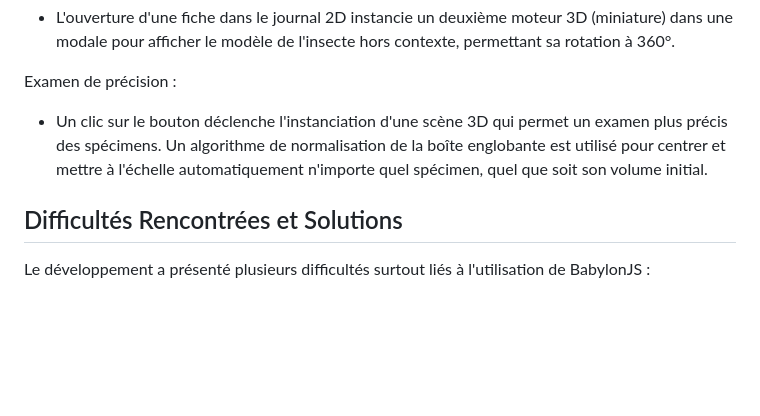
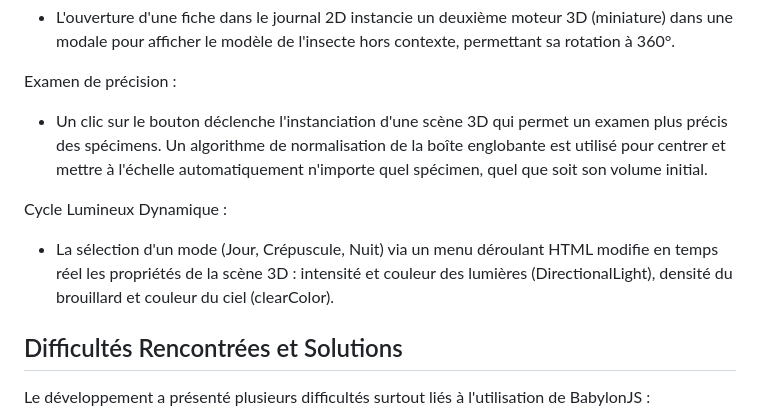
Before and after one commit to marie-camilo/archipelgo-insects, a Markdown page: README.md, the part around the change. Drawn GitHub-style; blank space fills up the shorter version.

Commit message:
update: updated readme file

```diff
--- a/README.md
+++ b/README.md
@@ -79,6 +79,9 @@ Visualisation Journal :
 Examen de précision :
 * Un clic sur le bouton déclenche l'instanciation d'une scène 3D qui permet un examen plus précis des spécimens. Un algorithme de normalisation de la boîte englobante est utilisé pour centrer et mettre à l'échelle automatiquement n'importe quel spécimen, quel que soit son volume initial.
 
+Cycle Lumineux Dynamique :
+* La sélection d'un mode (Jour, Crépuscule, Nuit) via un menu déroulant HTML modifie en temps réel les propriétés de la scène 3D : intensité et couleur des lumières (DirectionalLight), densité du brouillard et couleur du ciel (clearColor).
+
 ## Difficultés Rencontrées et Solutions
 Le développement a présenté plusieurs difficultés surtout liés à l'utilisation de BabylonJS :
 
```
